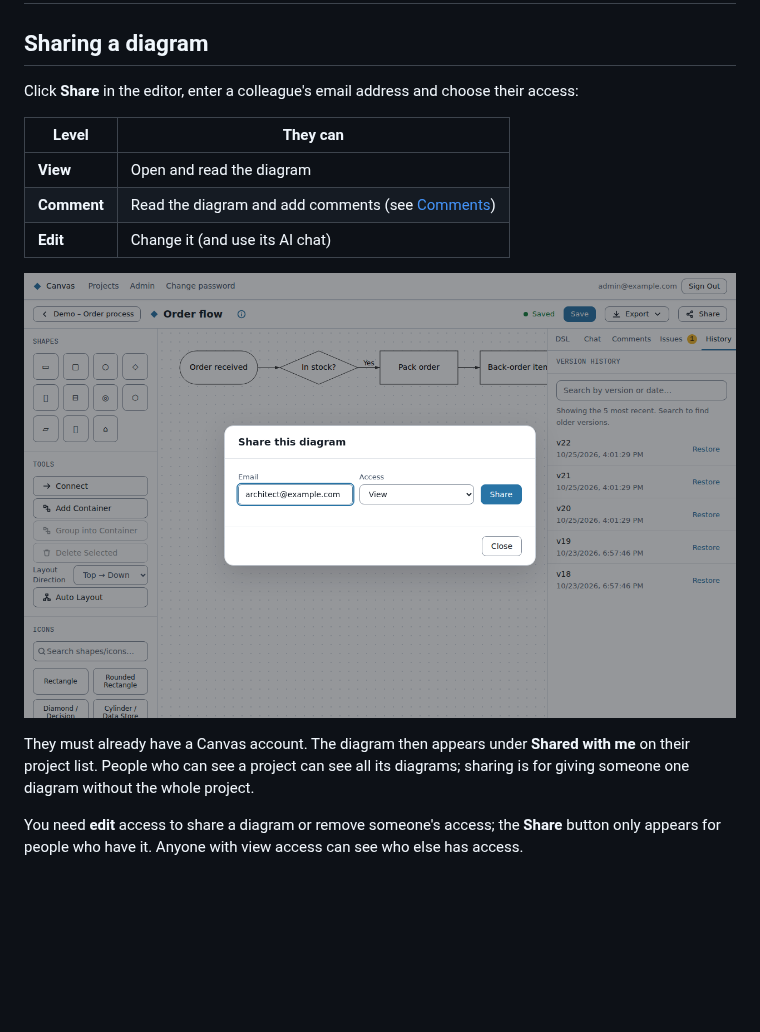
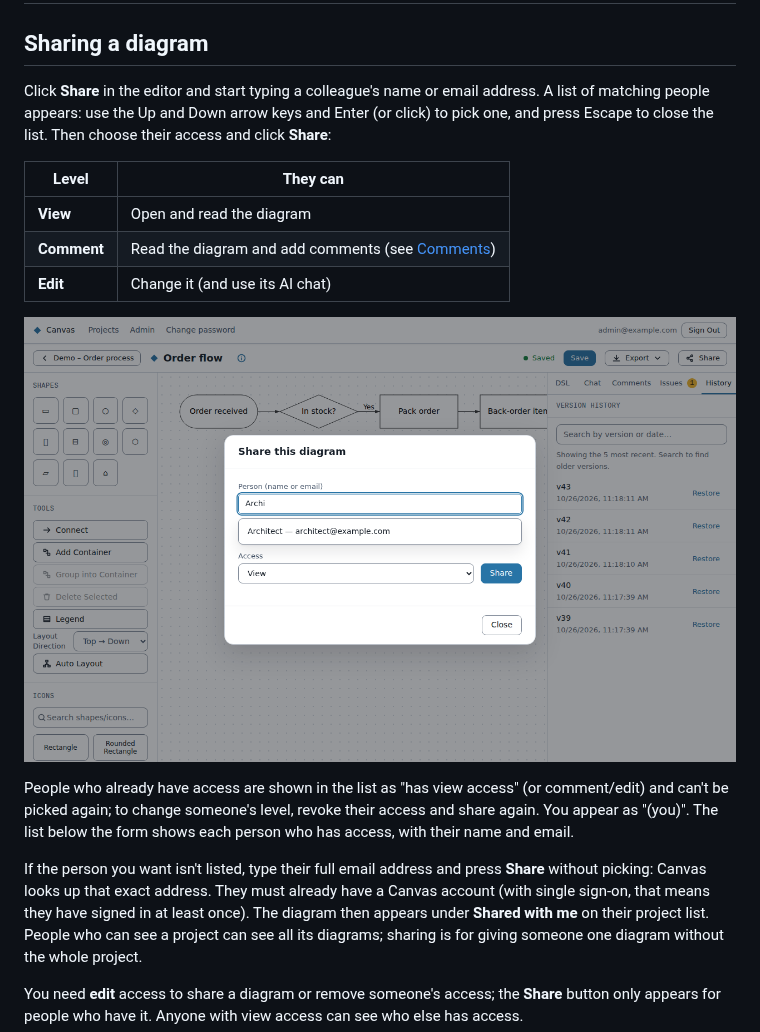
Before and after one commit to muirjc/canvas, a Markdown page: docs/user-guide/sharing-and-exporting.md, the part around the change. Drawn GitHub-style; pictures changed too: docs/images/share-dialog.png; blank space fills up the shorter version.

```diff
--- a/docs/user-guide/sharing-and-exporting.md
+++ b/docs/user-guide/sharing-and-exporting.md
@@ -2,7 +2,9 @@
 
 ## Sharing a diagram
 
-Click **Share** in the editor, enter a colleague's email address and choose their access:
+Click **Share** in the editor and start typing a colleague's name or email address. A list of
+matching people appears: use the Up and Down arrow keys and Enter (or click) to pick one, and
+press Escape to close the list. Then choose their access and click **Share**:
 
 | Level | They can |
 |---|---|
@@ -12,7 +14,13 @@ Click **Share** in the editor, enter a colleague's email address and choose thei
 
 ![Sharing a diagram](../images/share-dialog.png)
 
-They must already have a Canvas account. The diagram then appears under **Shared with me** on their
+People who already have access are shown in the list as "has view access" (or comment/edit)
+and can't be picked again; to change someone's level, revoke their access and share again. You
+appear as "(you)". The list below the form shows each person who has access, with their name and email.
+
+If the person you want isn't listed, type their full email address and press **Share** without
+picking: Canvas looks up that exact address. They must already have a Canvas account (with
+single sign-on, that means they have signed in at least once). The diagram then appears under **Shared with me** on their
 project list. People who can see a project can see all its diagrams; sharing is for giving someone
 one diagram without the whole project.
 
```
Also changed, not shown: 10 other files.
